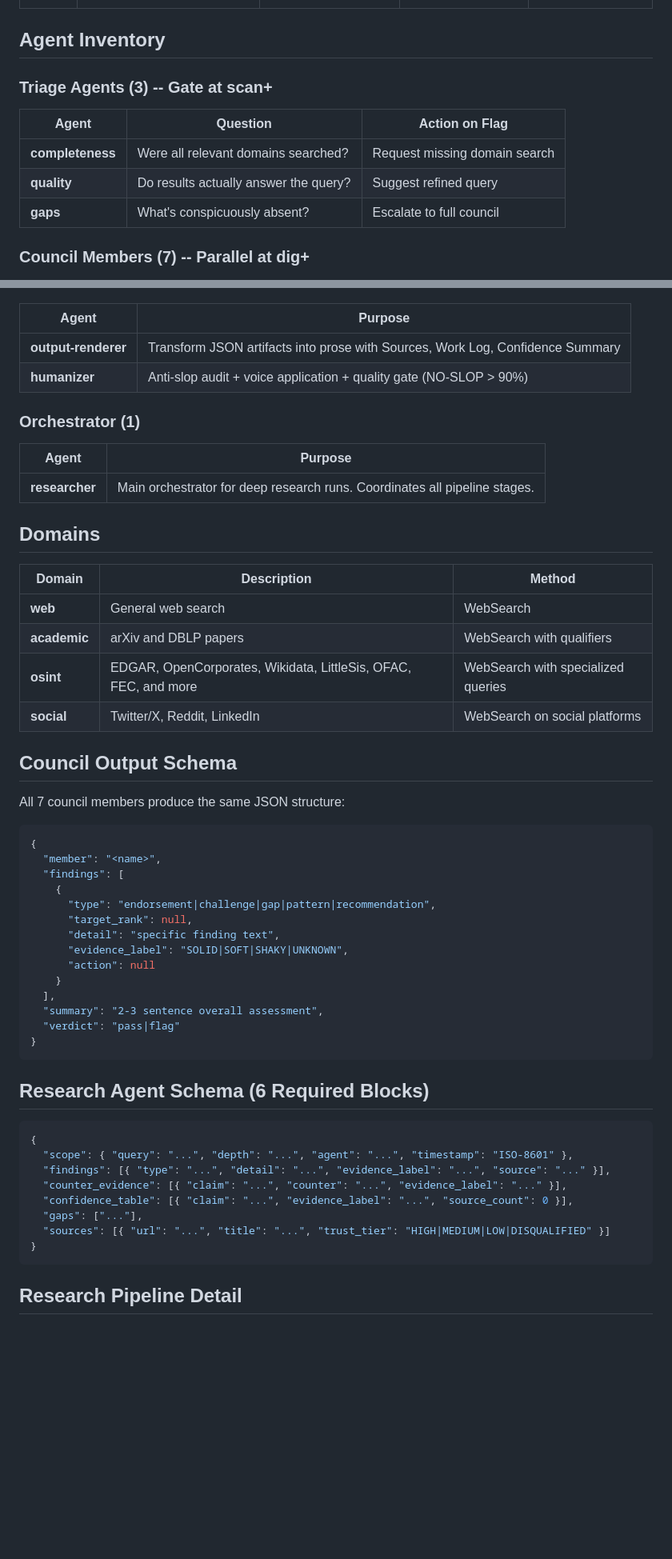
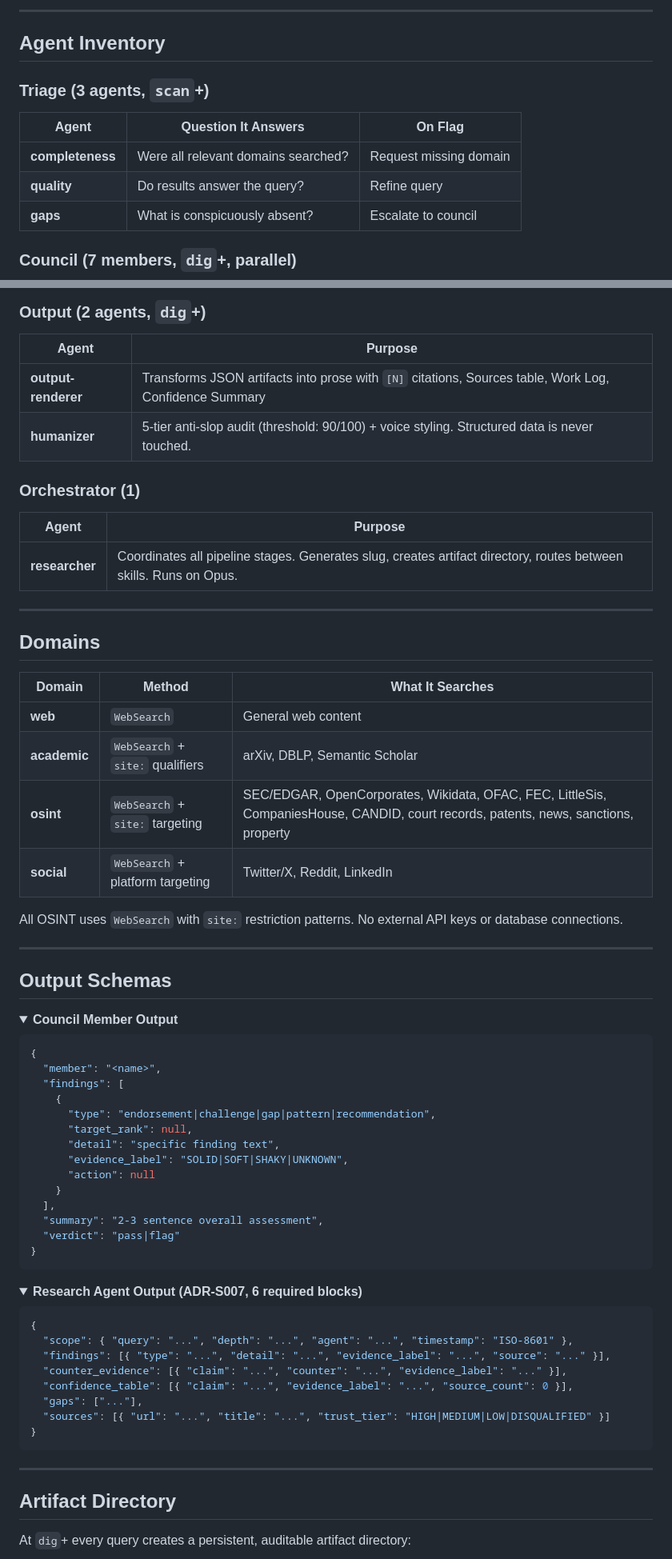
Before and after one commit to adambkovacs/seine-agentic-search-orchestrator-plugin, a Markdown page: docs/ARCHITECTURE.md, 2 parts joined by grey strips. Shown at 80% size. Drawn GitHub-style; folded sections open; blank space fills up the shorter version.

````diff
--- a/docs/ARCHITECTURE.md
+++ b/docs/ARCHITECTURE.md
@@ -59,13 +78,14 @@ flowchart TD
+---
 
 ## Agent Inventory
 
-### Triage Agents (3) -- Gate at scan+
+### Triage (3 agents, `scan`+)
 
-| Agent | Question | Action on Flag |
-|-------|----------|----------------|
-| **completeness** | Were all relevant domains searched? | Request missing domain search |
-| **quality** | Do results actually answer the query? | Suggest refined query |
-| **gaps** | What's conspicuously absent? | Escalate to full council |
+| Agent | Question It Answers | On Flag |
+|-------|-------------------|---------|
+| **completeness** | Were all relevant domains searched? | Request missing domain |
+| **quality** | Do results answer the query? | Refine query |
+| **gaps** | What is conspicuously absent? | Escalate to council |
 
-### Council Members (7) -- Parallel at dig+
+### Council (7 members, `dig`+, parallel)
 
@@ -95,27 +161,35 @@ flowchart TD
+### Output (2 agents, `dig`+)
 
 | Agent | Purpose |
 |-------|---------|
-| **output-renderer** | Transform JSON artifacts into prose with Sources, Work Log, Confidence Summary |
-| **humanizer** | Anti-slop audit + voice application + quality gate (NO-SLOP > 90%) |
+| **output-renderer** | Transforms JSON artifacts into prose with `[N]` citations, Sources table, Work Log, Confidence Summary |
+| **humanizer** | 5-tier anti-slop audit (threshold: 90/100) + voice styling. Structured data is never touched. |
 
 ### Orchestrator (1)
 
 | Agent | Purpose |
 |-------|---------|
-| **researcher** | Main orchestrator for deep research runs. Coordinates all pipeline stages. |
+| **researcher** | Coordinates all pipeline stages. Generates slug, creates artifact directory, routes between skills. Runs on Opus. |
+
+---
 
 ## Domains
 
-| Domain | Description | Method |
-|--------|-------------|--------|
-| **web** | General web search | WebSearch |
-| **academic** | arXiv and DBLP papers | WebSearch with qualifiers |
-| **osint** | EDGAR, OpenCorporates, Wikidata, LittleSis, OFAC, FEC, and more | WebSearch with specialized queries |
-| **social** | Twitter/X, Reddit, LinkedIn | WebSearch on social platforms |
+| Domain | Method | What It Searches |
+|--------|--------|-----------------|
+| **web** | `WebSearch` | General web content |
+| **academic** | `WebSearch` + `site:` qualifiers | arXiv, DBLP, Semantic Scholar |
+| **osint** | `WebSearch` + `site:` targeting | SEC/EDGAR, OpenCorporates, Wikidata, OFAC, FEC, LittleSis, CompaniesHouse, CANDID, court records, patents, news, sanctions, property |
+| **social** | `WebSearch` + platform targeting | Twitter/X, Reddit, LinkedIn |
 
-## Council Output Schema
+All OSINT uses `WebSearch` with `site:` restriction patterns. No external API keys or database connections.
 
-All 7 council members produce the same JSON structure:
+---
+
+## Output Schemas
+
+<details>
+<summary><strong>Council Member Output</strong></summary>
 
 ```json
 {
@@ -134,7 +208,10 @@ All 7 council members produce the same JSON structure:
 }
 ```
 
-## Research Agent Schema (6 Required Blocks)
+</details>
+
+<details>
+<summary><strong>Research Agent Output (ADR-S007, 6 required blocks)</strong></summary>
 
 ```json
 {
@@ -147,6 +224,12 @@ All 7 council members produce the same JSON structure:
 }
 ```
 
-## Research Pipeline Detail
+</details>
+
+---
+
+## Artifact Directory
+
+At `dig`+ every query creates a persistent, auditable artifact directory:
 
 ```mermaid
````
Also changed, not shown: other parts of docs/ARCHITECTURE.md (+167 -113 lines), README.md (+11 -35 lines).
